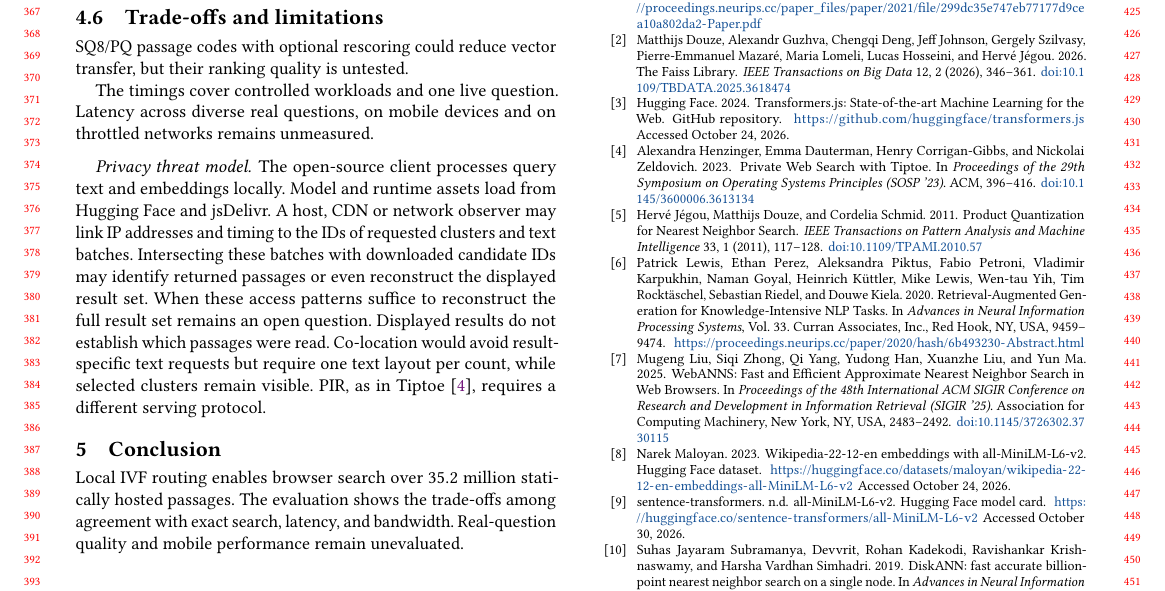
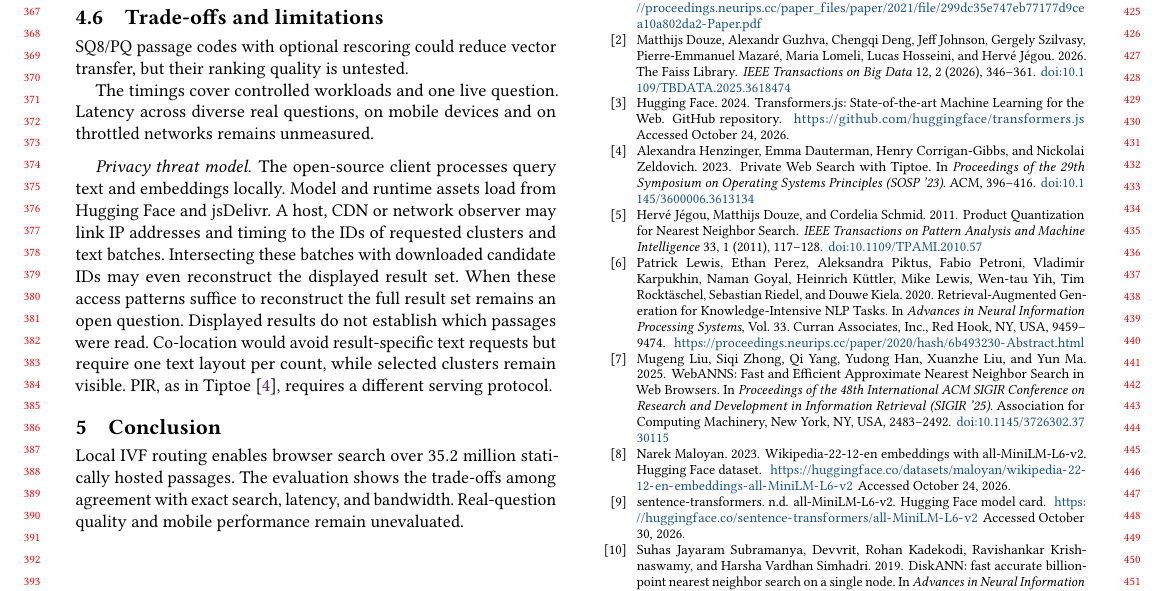
Before and after one commit to DavidDenisov/ANN-on-the-Web, a LaTeX paper (paper/main.tex): part of page 4 of 4, cut so that both start at the same text. Compiled offline with pdfLaTeX.

Commit message:
Trim the result reconstruction sentence

```diff
--- a/paper/main.tex
+++ b/paper/main.tex
@@ -193,7 +193,7 @@ SQ8/PQ passage codes with optional rescoring could reduce vector transfer, but t
 The timings cover controlled workloads and one live question. Latency across diverse real questions, on mobile devices and on throttled networks remains unmeasured.
 
 \paragraph{Privacy threat model.}
-The open-source client processes query text and embeddings locally. Model and runtime assets load from Hugging Face and jsDelivr. A host, CDN or network observer may link IP addresses and timing to the IDs of requested clusters and text batches. Intersecting these batches with downloaded candidate IDs may identify returned passages or even reconstruct the displayed result set. When these access patterns suffice to reconstruct the full result set remains an open question. Displayed results do not establish which passages were read. Co-location would avoid result-specific text requests but require one text layout per count, while selected clusters remain visible. PIR, as in Tiptoe~\cite{Tiptoe}, requires a different serving protocol.
+The open-source client processes query text and embeddings locally. Model and runtime assets load from Hugging Face and jsDelivr. A host, CDN or network observer may link IP addresses and timing to the IDs of requested clusters and text batches. Intersecting these batches with downloaded candidate IDs may even reconstruct the displayed result set. When these access patterns suffice to reconstruct the full result set remains an open question. Displayed results do not establish which passages were read. Co-location would avoid result-specific text requests but require one text layout per count, while selected clusters remain visible. PIR, as in Tiptoe~\cite{Tiptoe}, requires a different serving protocol.
 
 \section{Conclusion}
 Local IVF routing enables browser search over $35.2$ million statically hosted passages. The evaluation shows the trade-offs among agreement with exact search, latency, and bandwidth. Real-question quality and mobile performance remain unevaluated.
```
Also changed, not shown: paper/main.pdf.
